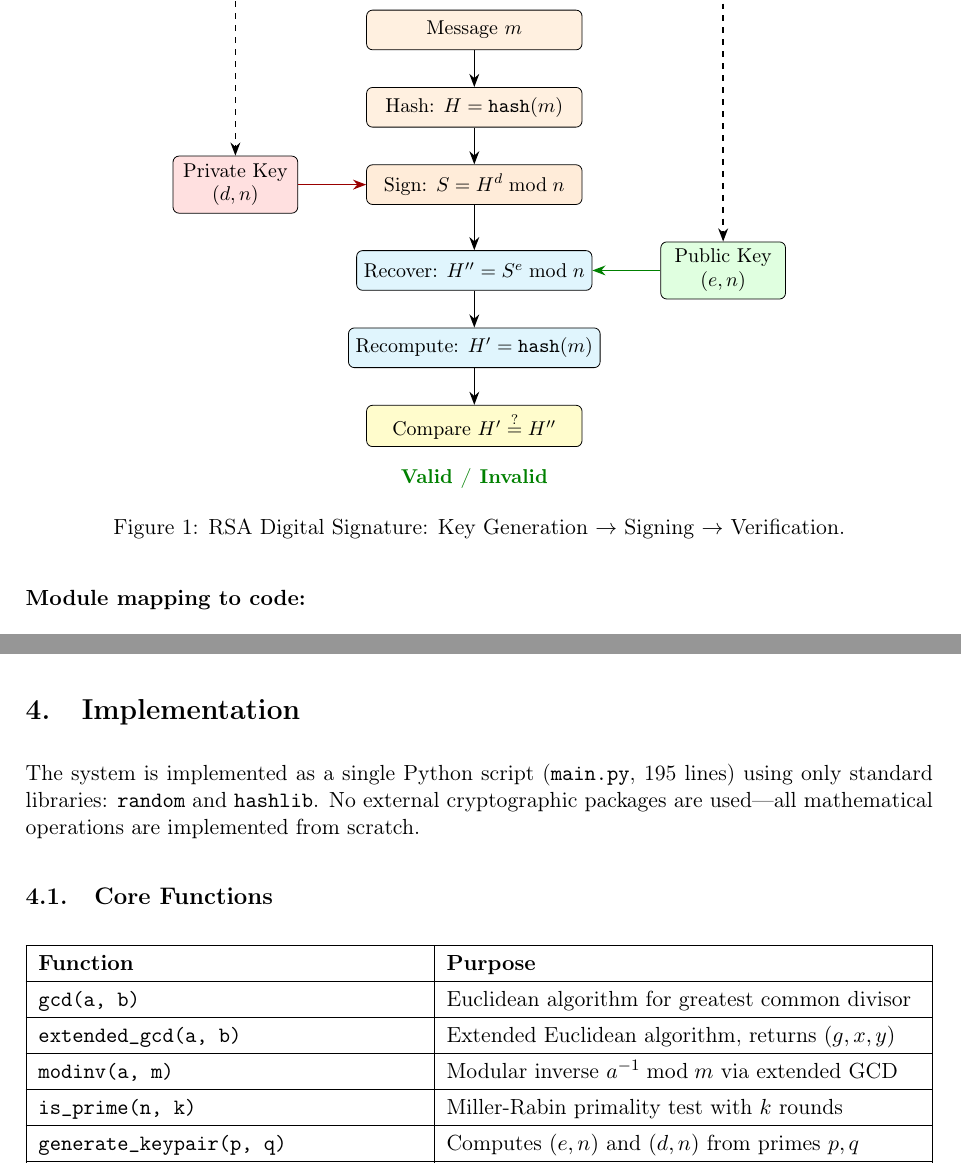
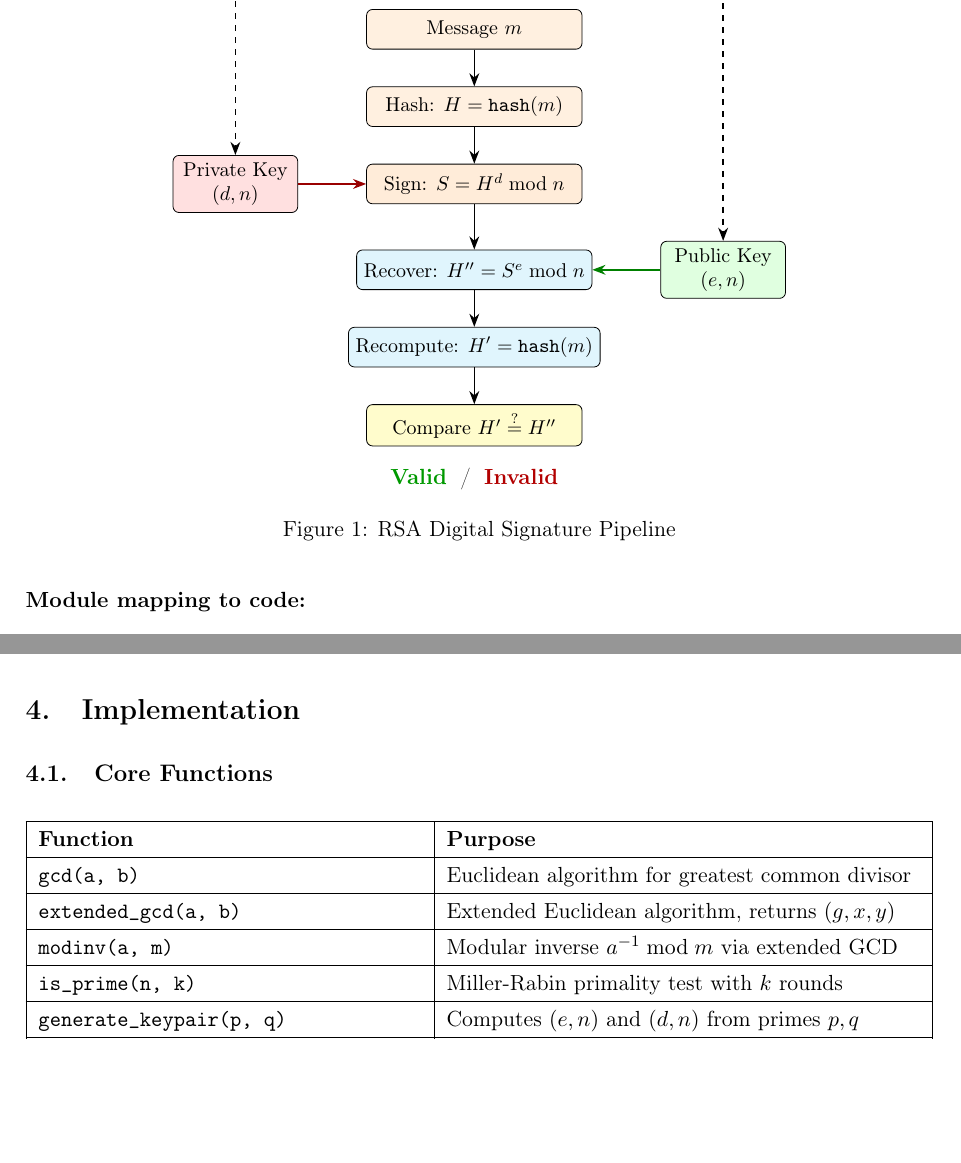
Before and after one commit to TrinhNhatHuy/IntroToCrypto-Report, a LaTeX document (main.tex, which reads sections/Implementation.tex, sections/System_Architecture.tex): two parts of pages 4 and 5 of 8, joined at a grey line, cut so that both start at the same text, the shorter picture padded with empty space. Compiled offline with pdfLaTeX.

Commit message:
fix architecture

```diff
--- a/sections/Implementation.tex
+++ b/sections/Implementation.tex
@@ -1,6 +1,5 @@
 \section{Implementation}
 
-The system is implemented as a single Python script (\texttt{main.py}, 195 lines) using only standard libraries: \texttt{random} and \texttt{hashlib}. No external cryptographic packages are used—all mathematical operations are implemented from scratch.
 
 \subsection{Core Functions}
 
--- a/sections/System_Architecture.tex
+++ b/sections/System_Architecture.tex
@@ -37,15 +37,17 @@ The RSA digital signature system follows a linear pipeline divided into four sta
         \draw[arrow] (recover) -- (rehash);
         \draw[arrow] (rehash) -- (compare);
 
-% Key Gen outputs (short dashed to labels only)
+        % Dashed lines from Key Generation to both keys
         \draw[arrow, dashed] (keygen.west) -| (privkey.north);
         \draw[arrow, dashed] (keygen.east) -| (pubkey.north);
 
-% Result
-\node[font=\small\bfseries, color=green!50!black, below=0.25cm of compare] {Valid / Invalid};
+        % Result — two colors matching the diagram
+        \node[below=0.25cm of compare] {%
+            \textbf{\color{green!60!black}Valid} \;/\; \textbf{\color{red!70!black}Invalid}%
+        };
 
     \end{tikzpicture}
-\caption{RSA Digital Signature: Key Generation $\rightarrow$ Signing $\rightarrow$ Verification.}
+    \caption{RSA Digital Signature Pipeline}
     \label{fig:flowchart}
 \end{figure}
 
```
Also changed, not shown: sections/Implementation.tex (18 more changed lines), sections/System_Architecture.tex (20 more changed lines). Lines whose indentation alone changed are shown as unchanged.
